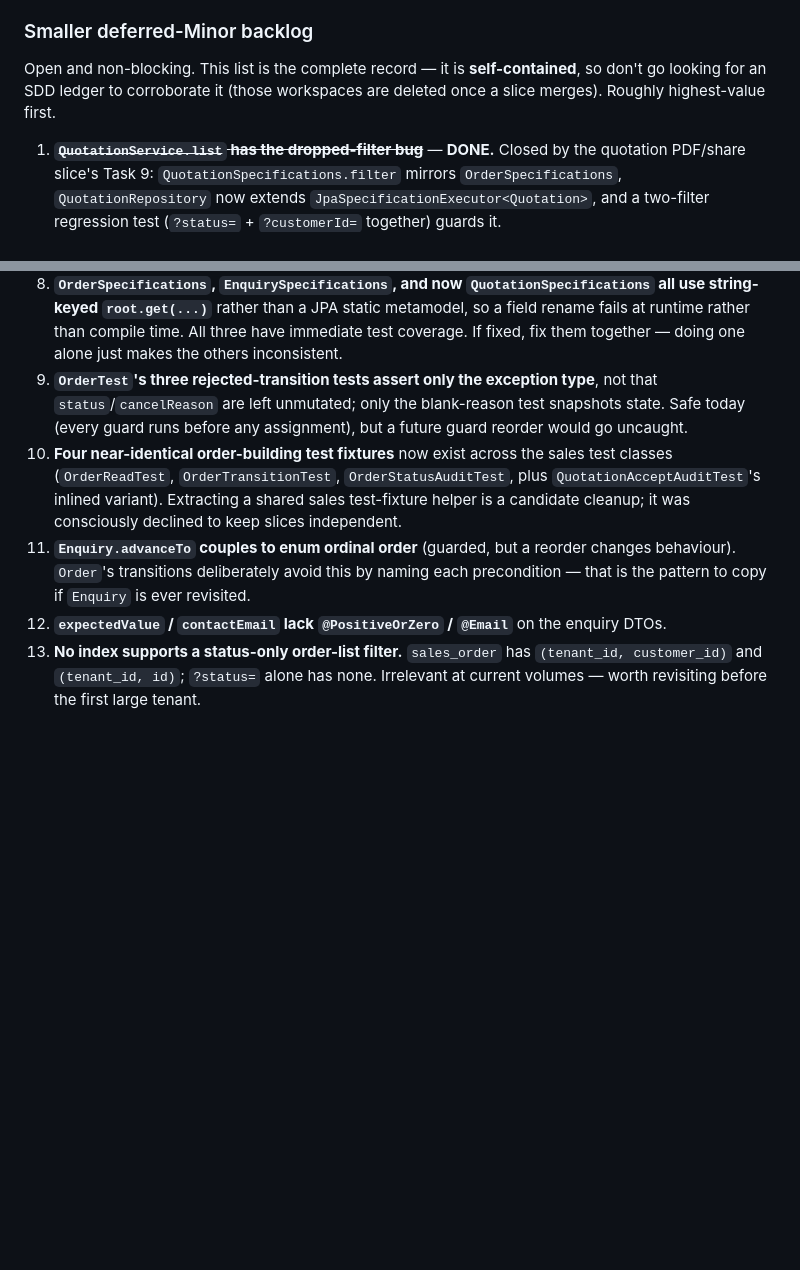
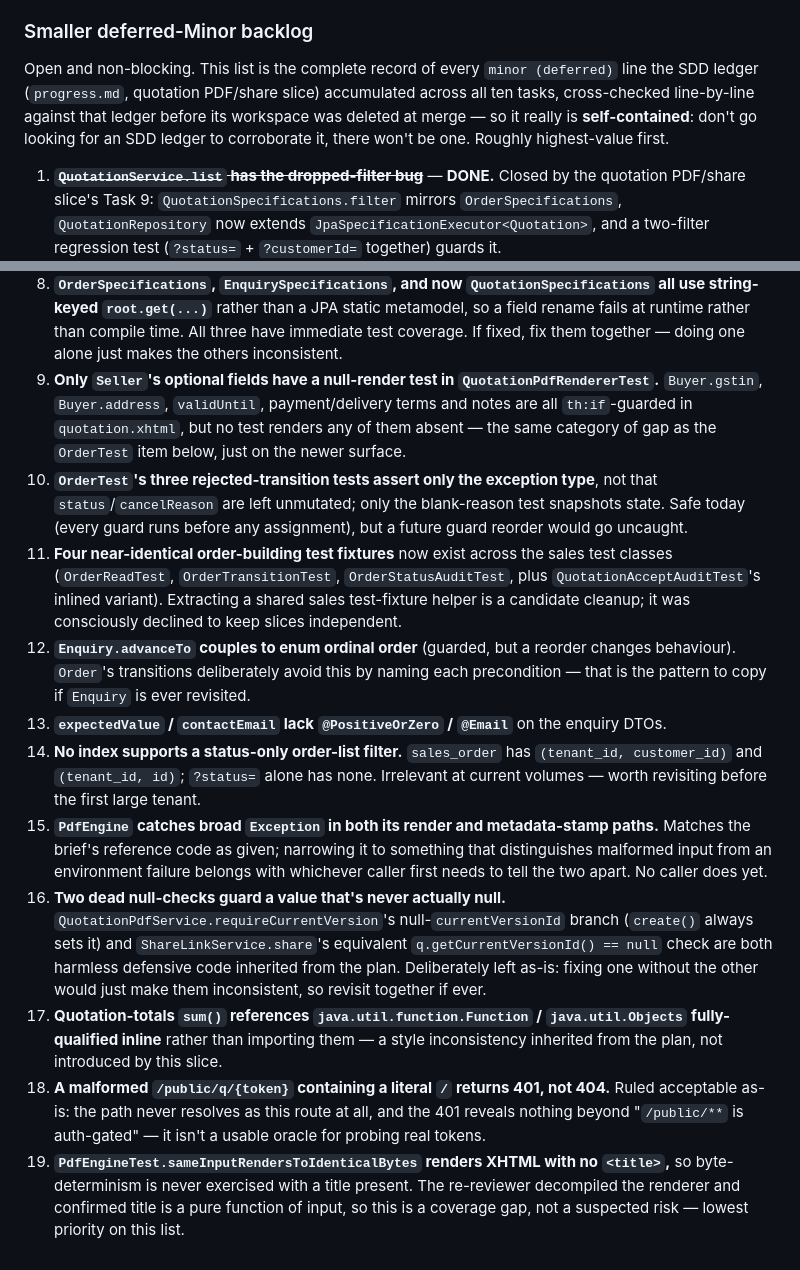
Before and after one commit to divyam-agarwal/eazy-crm, a Markdown page: docs/superpowers/HANDOFF.md, 2 parts joined by grey strips. Drawn GitHub-style; blank space fills up the shorter version.

Commit message:
docs(sales): fold in the deferred-minor lines the backlog first missed

```diff
--- a/docs/superpowers/HANDOFF.md
+++ b/docs/superpowers/HANDOFF.md
@@ -241,8 +241,10 @@ it forward. Confirm with the user rather than assuming.
 
 ### Smaller deferred-Minor backlog
 
-Open and non-blocking. This list is the complete record — it is **self-contained**, so don't go
-looking for an SDD ledger to corroborate it (those workspaces are deleted once a slice merges).
+Open and non-blocking. This list is the complete record of every `minor (deferred)` line the SDD
+ledger (`progress.md`, quotation PDF/share slice) accumulated across all ten tasks, cross-checked
+line-by-line against that ledger before its workspace was deleted at merge — so it really is
+**self-contained**: don't go looking for an SDD ledger to corroborate it, there won't be one.
 Roughly highest-value first.
 
 1. ~~**`QuotationService.list` has the dropped-filter bug**~~ — **DONE.** Closed by the quotation
@@ -280,17 +282,40 @@ Roughly highest-value first.
    string-keyed `root.get(...)`** rather than a JPA static metamodel, so a field rename fails at
    runtime rather than compile time. All three have immediate test coverage. If fixed, fix them
    together — doing one alone just makes the others inconsistent.
-9. **`OrderTest`'s three rejected-transition tests assert only the exception type**, not that
-   `status`/`cancelReason` are left unmutated; only the blank-reason test snapshots state. Safe
-   today (every guard runs before any assignment), but a future guard reorder would go uncaught.
-10. **Four near-identical order-building test fixtures** now exist across the sales test classes
+9. **Only `Seller`'s optional fields have a null-render test in `QuotationPdfRendererTest`.**
+   `Buyer.gstin`, `Buyer.address`, `validUntil`, payment/delivery terms and notes are all
+   `th:if`-guarded in `quotation.xhtml`, but no test renders any of them absent — the same
+   category of gap as the `OrderTest` item below, just on the newer surface.
+10. **`OrderTest`'s three rejected-transition tests assert only the exception type**, not that
+    `status`/`cancelReason` are left unmutated; only the blank-reason test snapshots state. Safe
+    today (every guard runs before any assignment), but a future guard reorder would go uncaught.
+11. **Four near-identical order-building test fixtures** now exist across the sales test classes
     (`OrderReadTest`, `OrderTransitionTest`, `OrderStatusAuditTest`, plus
     `QuotationAcceptAuditTest`'s inlined variant). Extracting a shared sales test-fixture helper
     is a candidate cleanup; it was consciously declined to keep slices independent.
-11. **`Enquiry.advanceTo` couples to enum ordinal order** (guarded, but a reorder changes
+12. **`Enquiry.advanceTo` couples to enum ordinal order** (guarded, but a reorder changes
     behaviour). `Order`'s transitions deliberately avoid this by naming each precondition — that
     is the pattern to copy if `Enquiry` is ever revisited.
-12. **`expectedValue` / `contactEmail` lack `@PositiveOrZero` / `@Email`** on the enquiry DTOs.
-13. **No index supports a status-only order-list filter.** `sales_order` has
+13. **`expectedValue` / `contactEmail` lack `@PositiveOrZero` / `@Email`** on the enquiry DTOs.
+14. **No index supports a status-only order-list filter.** `sales_order` has
     `(tenant_id, customer_id)` and `(tenant_id, id)`; `?status=` alone has none. Irrelevant at
     current volumes — worth revisiting before the first large tenant.
+15. **`PdfEngine` catches broad `Exception` in both its render and metadata-stamp paths.** Matches
+    the brief's reference code as given; narrowing it to something that distinguishes malformed
+    input from an environment failure belongs with whichever caller first needs to tell the two
+    apart. No caller does yet.
+16. **Two dead null-checks guard a value that's never actually null.**
+    `QuotationPdfService.requireCurrentVersion`'s null-`currentVersionId` branch (`create()`
+    always sets it) and `ShareLinkService.share`'s equivalent `q.getCurrentVersionId() == null`
+    check are both harmless defensive code inherited from the plan. Deliberately left as-is:
+    fixing one without the other would just make them inconsistent, so revisit together if ever.
+17. **Quotation-totals `sum()` references `java.util.function.Function` / `java.util.Objects`
+    fully-qualified inline** rather than importing them — a style inconsistency inherited from
+    the plan, not introduced by this slice.
+18. **A malformed `/public/q/{token}` containing a literal `/` returns 401, not 404.** Ruled
+    acceptable as-is: the path never resolves as this route at all, and the 401 reveals nothing
+    beyond "`/public/**` is auth-gated" — it isn't a usable oracle for probing real tokens.
+19. **`PdfEngineTest.sameInputRendersToIdenticalBytes` renders XHTML with no `<title>`,** so
+    byte-determinism is never exercised with a title present. The re-reviewer decompiled the
+    renderer and confirmed title is a pure function of input, so this is a coverage gap, not a
+    suspected risk — lowest priority on this list.
```
